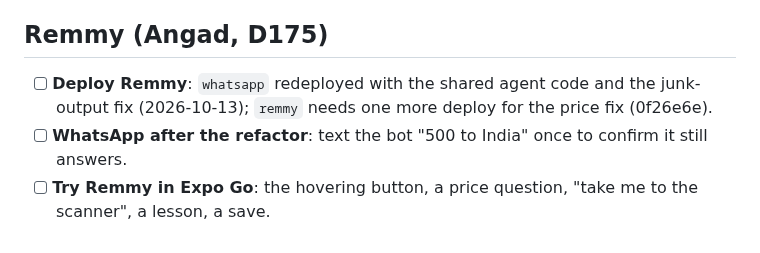
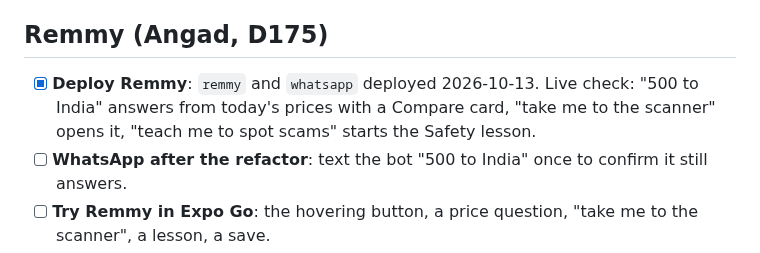
Before and after one commit to OnGodCR/RemitBridge-App, a Markdown page: docs/todo.md, the part around the change. Rendered like a GitHub page.

```diff
--- a/docs/todo.md
+++ b/docs/todo.md
@@ -44,7 +44,7 @@ Details live in CLAUDE.md's open items and `docs/launch-checklist.md`.
 
 ## Remmy (Angad, D175)
 
-- [ ] **Deploy Remmy**: `whatsapp` redeployed with the shared agent code and the junk-output fix (2026-10-13); `remmy` needs one more deploy for the price fix (0f26e6e).
+- [x] **Deploy Remmy**: `remmy` and `whatsapp` deployed 2026-10-13. Live check: "500 to India" answers from today's prices with a Compare card, "take me to the scanner" opens it, "teach me to spot scams" starts the Safety lesson.
 - [ ] **WhatsApp after the refactor**: text the bot "500 to India" once to confirm it still answers.
 - [ ] **Try Remmy in Expo Go**: the hovering button, a price question, "take me to the scanner", a lesson, a save.
 - [ ] **Merge the Remmy PR**: after the Learn games PR (#5).
```
Also changed, not shown: HANDOFF.md (+4 -3 lines).
